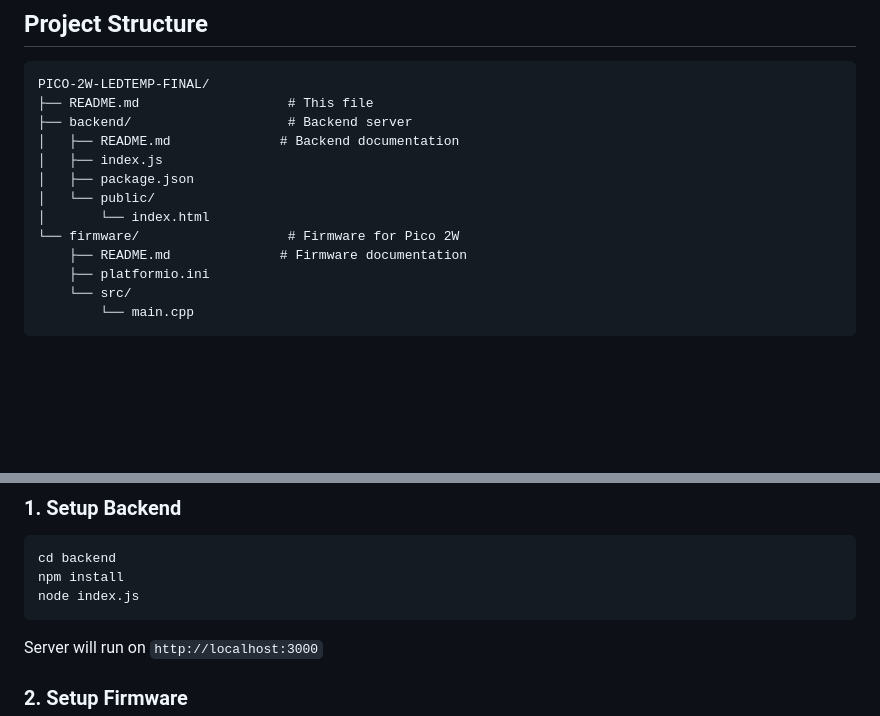
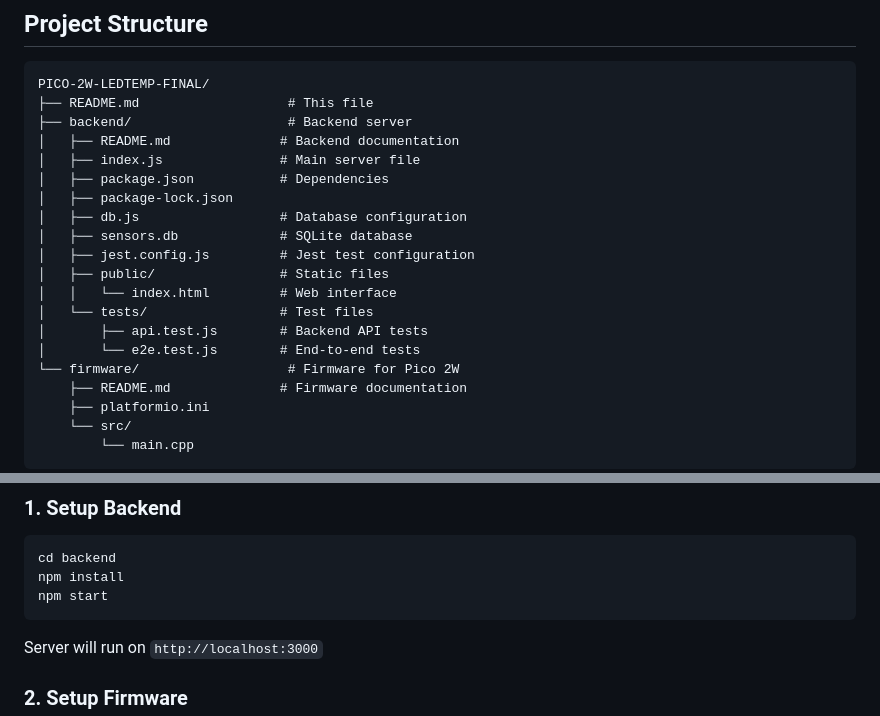
Before and after one commit to IoT-kurssi-ryhmatyo-MMMMSS/PICO-2W-LEDTEMP-FINAL, a Markdown page: README.md, 2 parts joined by grey strips. Rendered like a GitHub page; blank space fills up the shorter version.

Commit message:
Update README.md for improved backend structure and startup instructions

````diff
--- a/README.md
+++ b/README.md
@@ -10,10 +10,17 @@ PICO-2W-LEDTEMP-FINAL/
 ├── README.md                   # This file
 ├── backend/                    # Backend server
 │   ├── README.md              # Backend documentation
-│   ├── index.js
-│   ├── package.json
-│   └── public/
-│       └── index.html
+│   ├── index.js               # Main server file
+│   ├── package.json           # Dependencies
+│   ├── package-lock.json
+│   ├── db.js                  # Database configuration
+│   ├── sensors.db             # SQLite database
+│   ├── jest.config.js         # Jest test configuration
+│   ├── public/                # Static files
+│   │   └── index.html         # Web interface
+│   └── tests/                 # Test files
+│       ├── api.test.js        # Backend API tests
+│       └── e2e.test.js        # End-to-end tests
 └── firmware/                   # Firmware for Pico 2W
     ├── README.md              # Firmware documentation
     ├── platformio.ini
@@ -55,7 +62,7 @@ Node.js server with Express and SQLite database for data storage and web interfa
 ```bash
 cd backend
 npm install
-node index.js
+npm start
 ```
 
 Server will run on `http://localhost:3000`
````
